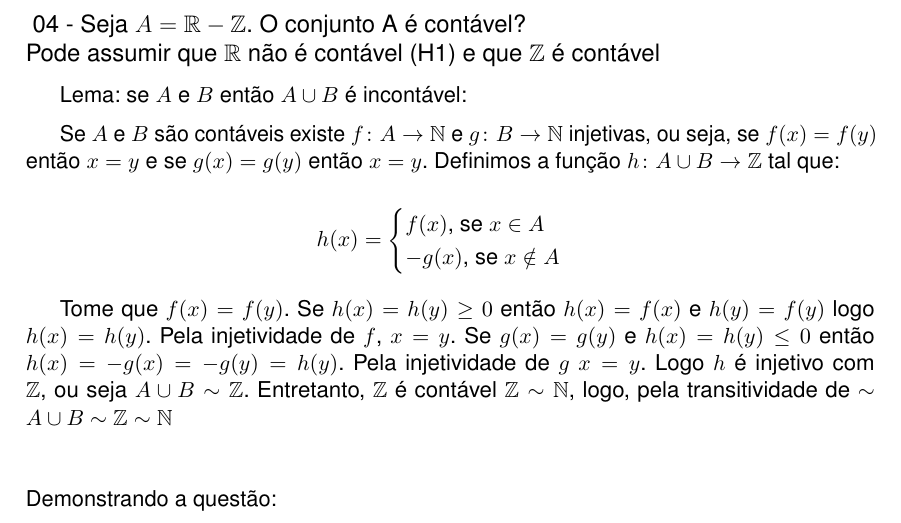
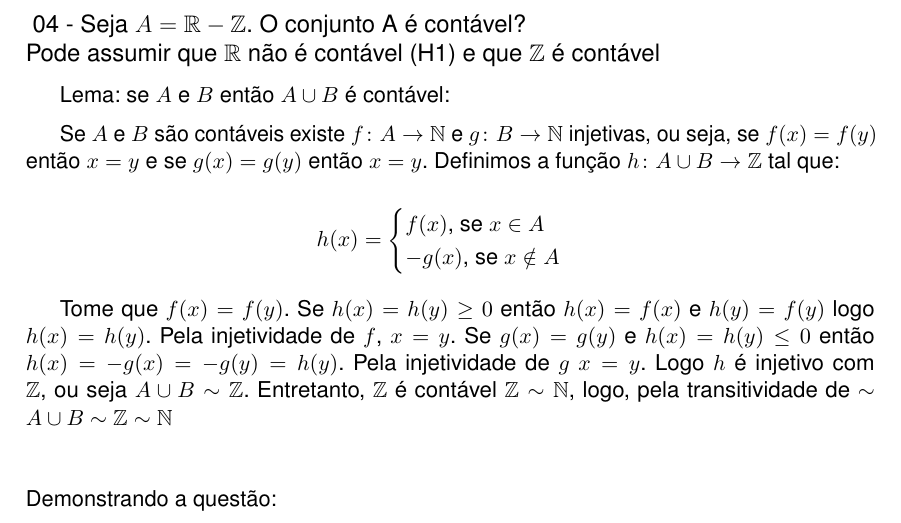
Before and after one commit to itepifanio/latex, a LaTeX thesis (fmcII/document.tex, which reads fmcII/questao4.tex): part of page 4 of 4, cut so that both start at the same text. Compiled offline with pdfLaTeX.

Commit message:
Resolve detalhe

```diff
--- a/fmcII/questao4.tex
+++ b/fmcII/questao4.tex
@@ -4,7 +4,7 @@
 Pode assumir que $\mathbb{R}$ não é contável (H1) e que $ \mathbb{Z} $ é contável
 }
 
-Lema: se $ A $ e $ B $ então $ A \cup B $ é incontável:
+Lema: se $ A $ e $ B $ então $ A \cup B $ é contável:
 
 Se $ A $ e $ B $ são contáveis existe $ f \colon A \to \mathbb{N} $ e $ g \colon B \to \mathbb{N} $ injetivas, ou seja, se $ f(x) = f(y) $ então $ x = y $ e se $ g(x) = g(y) $ então $ x = y $. Definimos a função $ h \colon A \cup B \to \mathbb{Z} $ tal que:
 
```
Also changed, not shown: fmcII/document.pdf.
